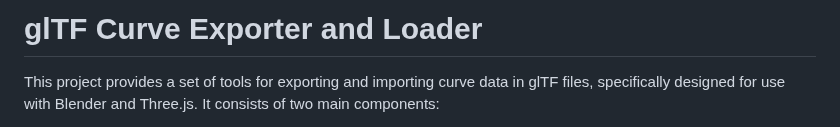
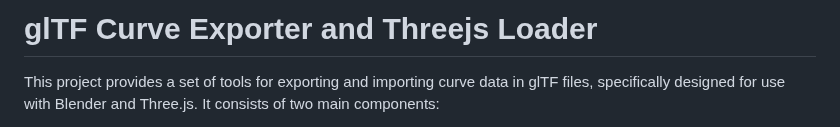
Before and after one commit to utsuboco/gltf_curve_exporter, a Markdown page: README.md, the part around the change. Drawn GitHub-style.

```diff
--- a/README.md
+++ b/README.md
@@ -1,4 +1,4 @@
-# glTF Curve Exporter and Loader
+# glTF Curve Exporter and Threejs Loader
 
 This project provides a set of tools for exporting and importing curve data in glTF files, specifically designed for use with Blender and Three.js. It consists of two main components:
 
```
